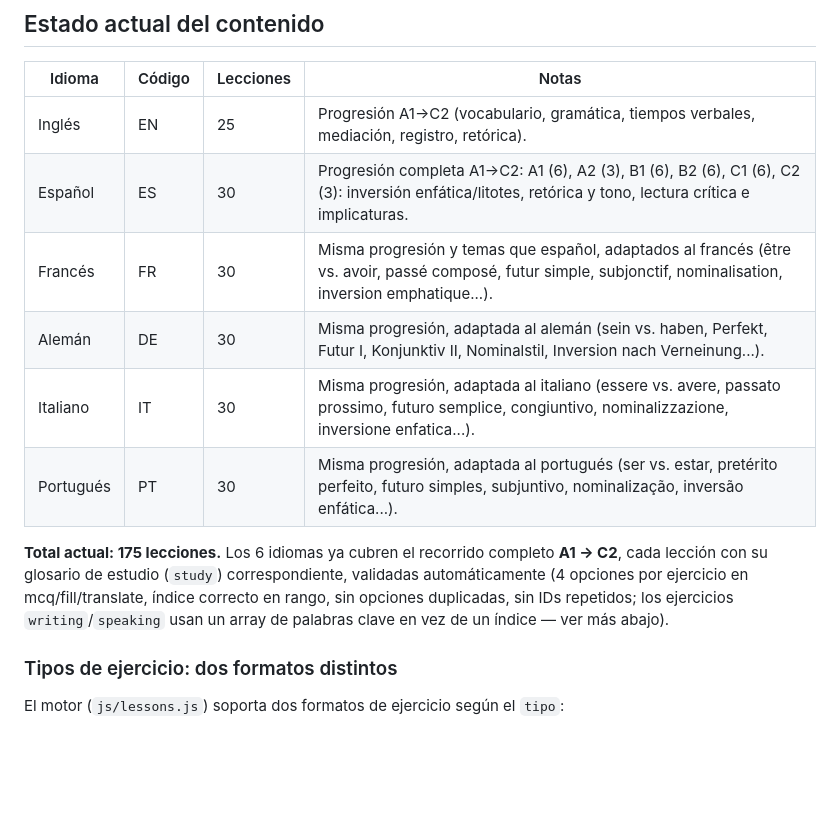
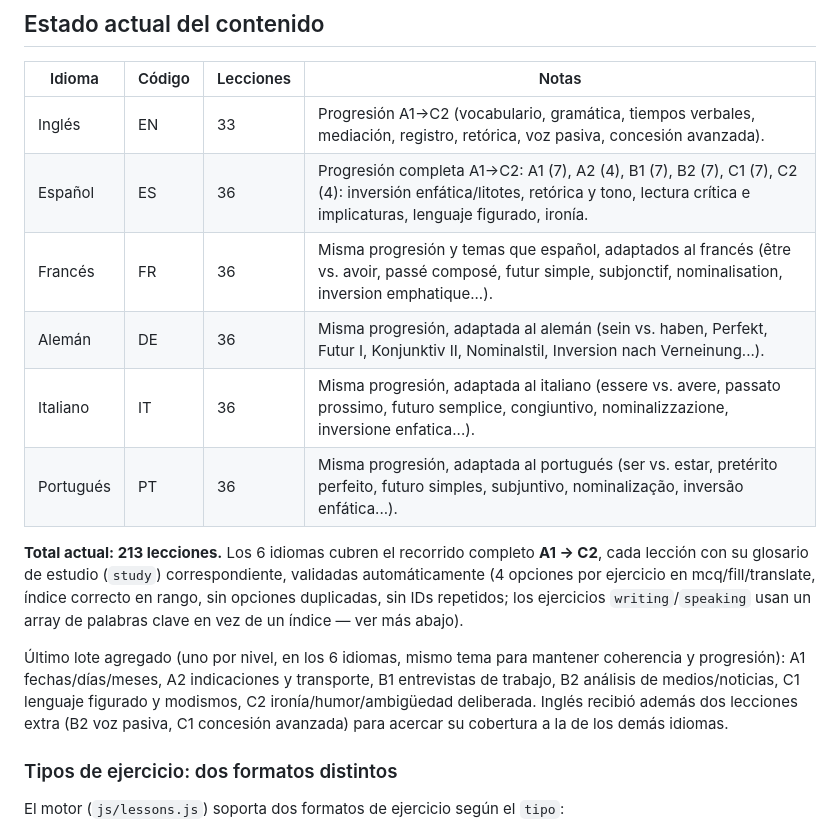
Before and after one commit to BARELO260/drakon, a Markdown page: js/lessons-data/README.md, the part around the change. Drawn GitHub-style; blank space fills up the shorter version.

```diff
--- a/js/lessons-data/README.md
+++ b/js/lessons-data/README.md
@@ -114,19 +114,26 @@ cualquier problema antes de integrarlos.
 
 | Idioma | Código | Lecciones | Notas |
 |---|---|---|---|
-| Inglés     | EN | 25 | Progresión A1→C2 (vocabulario, gramática, tiempos verbales, mediación, registro, retórica). |
-| Español    | ES | 30 | Progresión completa A1→C2: A1 (6), A2 (3), B1 (6), B2 (6), C1 (6), C2 (3): inversión enfática/litotes, retórica y tono, lectura crítica e implicaturas. |
-| Francés    | FR | 30 | Misma progresión y temas que español, adaptados al francés (être vs. avoir, passé composé, futur simple, subjonctif, nominalisation, inversion emphatique...). |
-| Alemán     | DE | 30 | Misma progresión, adaptada al alemán (sein vs. haben, Perfekt, Futur I, Konjunktiv II, Nominalstil, Inversion nach Verneinung...). |
-| Italiano   | IT | 30 | Misma progresión, adaptada al italiano (essere vs. avere, passato prossimo, futuro semplice, congiuntivo, nominalizzazione, inversione enfatica...). |
-| Portugués  | PT | 30 | Misma progresión, adaptada al portugués (ser vs. estar, pretérito perfeito, futuro simples, subjuntivo, nominalização, inversão enfática...). |
+| Inglés     | EN | 33 | Progresión A1→C2 (vocabulario, gramática, tiempos verbales, mediación, registro, retórica, voz pasiva, concesión avanzada). |
+| Español    | ES | 36 | Progresión completa A1→C2: A1 (7), A2 (4), B1 (7), B2 (7), C1 (7), C2 (4): inversión enfática/litotes, retórica y tono, lectura crítica e implicaturas, lenguaje figurado, ironía. |
+| Francés    | FR | 36 | Misma progresión y temas que español, adaptados al francés (être vs. avoir, passé composé, futur simple, subjonctif, nominalisation, inversion emphatique...). |
+| Alemán     | DE | 36 | Misma progresión, adaptada al alemán (sein vs. haben, Perfekt, Futur I, Konjunktiv II, Nominalstil, Inversion nach Verneinung...). |
+| Italiano   | IT | 36 | Misma progresión, adaptada al italiano (essere vs. avere, passato prossimo, futuro semplice, congiuntivo, nominalizzazione, inversione enfatica...). |
+| Portugués  | PT | 36 | Misma progresión, adaptada al portugués (ser vs. estar, pretérito perfeito, futuro simples, subjuntivo, nominalização, inversão enfática...). |
 
-**Total actual: 175 lecciones.** Los 6 idiomas ya cubren el recorrido completo
+**Total actual: 213 lecciones.** Los 6 idiomas cubren el recorrido completo
 **A1 → C2**, cada lección con su glosario de estudio (`study`) correspondiente,
 validadas automáticamente (4 opciones por ejercicio en mcq/fill/translate,
 índice correcto en rango, sin opciones duplicadas, sin IDs repetidos; los
 ejercicios `writing`/`speaking` usan un array de palabras clave en vez de un
 índice — ver más abajo).
+
+Último lote agregado (uno por nivel, en los 6 idiomas, mismo tema para
+mantener coherencia y progresión): A1 fechas/días/meses, A2 indicaciones y
+transporte, B1 entrevistas de trabajo, B2 análisis de medios/noticias, C1
+lenguaje figurado y modismos, C2 ironía/humor/ambigüedad deliberada. Inglés
+recibió además dos lecciones extra (B2 voz pasiva, C1 concesión avanzada)
+para acercar su cobertura a la de los demás idiomas.
 
 ### Tipos de ejercicio: dos formatos distintos
 
```
